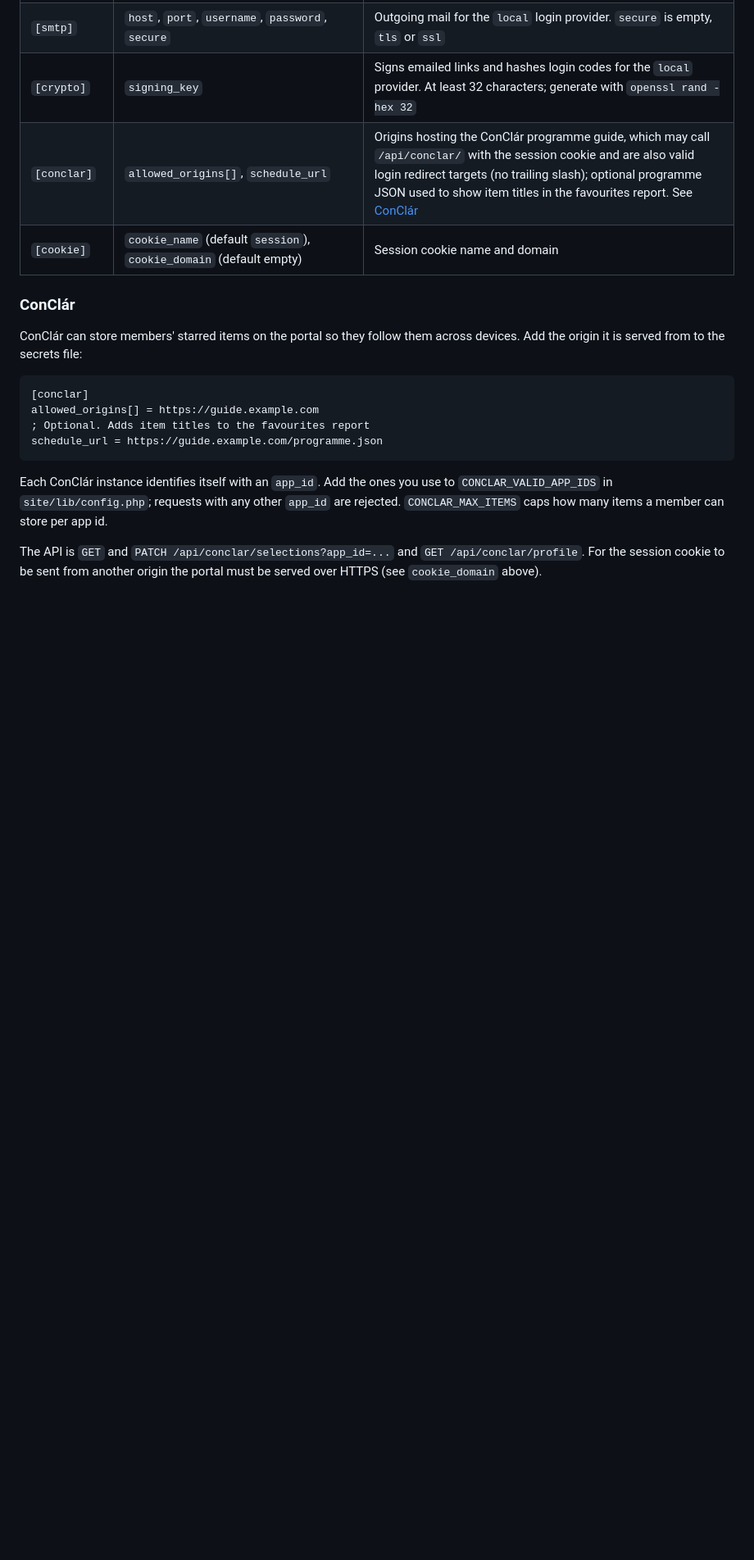
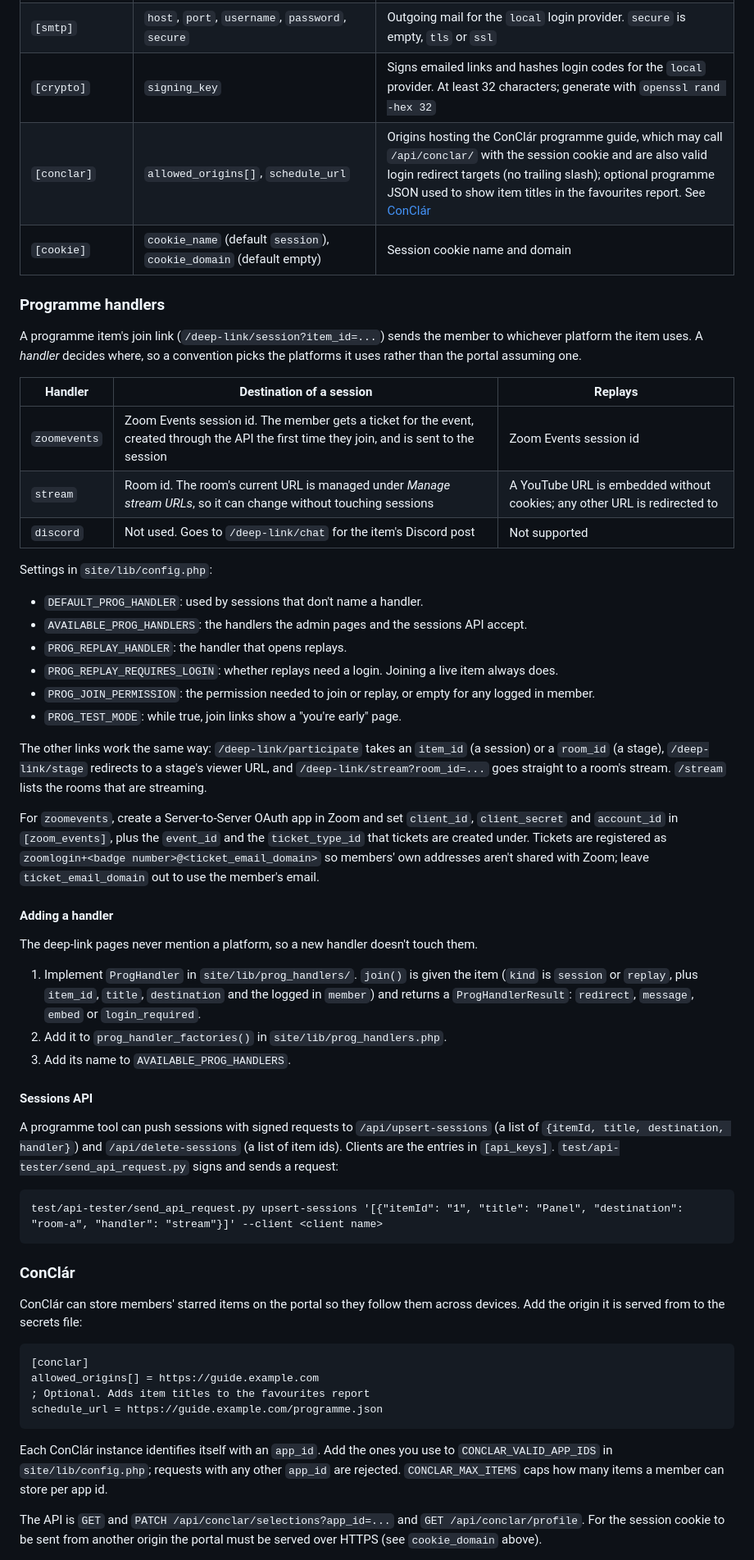
Before and after one commit to aJanuary/concourse, a Markdown page: README.md, the part around one of its changes. Shown at 82% size. Drawn GitHub-style; blank space fills up the shorter version.

Commit message:
Document programme handlers

````diff
--- a/README.md
+++ b/README.md
@@ -62,6 +62,62 @@ All sections are optional; a feature whose section is missing reports which key
 | `[crypto]` | `signing_key` | Signs emailed links and hashes login codes for the `local` provider. At least 32 characters; generate with `openssl rand -hex 32` |
 | `[conclar]` | `allowed_origins[]`, `schedule_url` | Origins hosting the ConClár programme guide, which may call `/api/conclar/` with the session cookie and are also valid login redirect targets (no trailing slash); optional programme JSON used to show item titles in the favourites report. See [ConClár](#conclár) |
 | `[cookie]` | `cookie_name` (default `session`), `cookie_domain` (default empty) | Session cookie name and domain |
+
+### Programme handlers
+
+A programme item's join link (`/deep-link/session?item_id=...`) sends the member
+to whichever platform the item uses. A *handler* decides where, so a convention
+picks the platforms it uses rather than the portal assuming one.
+
+| Handler | Destination of a session | Replays |
+| ------- | ------------------------ | ------- |
+| `zoomevents` | Zoom Events session id. The member gets a ticket for the event, created through the API the first time they join, and is sent to the session | Zoom Events session id |
+| `stream` | Room id. The room's current URL is managed under *Manage stream URLs*, so it can change without touching sessions | A YouTube URL is embedded without cookies; any other URL is redirected to |
+| `discord` | Not used. Goes to `/deep-link/chat` for the item's Discord post | Not supported |
+
+Settings in `site/lib/config.php`:
+
+- `DEFAULT_PROG_HANDLER`: used by sessions that don't name a handler.
+- `AVAILABLE_PROG_HANDLERS`: the handlers the admin pages and the sessions API accept.
+- `PROG_REPLAY_HANDLER`: the handler that opens replays.
+- `PROG_REPLAY_REQUIRES_LOGIN`: whether replays need a login. Joining a live item always does.
+- `PROG_JOIN_PERMISSION`: the permission needed to join or replay, or empty for any logged in member.
+- `PROG_TEST_MODE`: while true, join links show a "you're early" page.
+
+The other links work the same way: `/deep-link/participate` takes an
+`item_id` (a session) or a `room_id` (a stage), `/deep-link/stage` redirects to
+a stage's viewer URL, and `/deep-link/stream?room_id=...` goes straight to a
+room's stream. `/stream` lists the rooms that are streaming.
+
+For `zoomevents`, create a Server-to-Server OAuth app in Zoom and set
+`client_id`, `client_secret` and `account_id` in `[zoom_events]`, plus the
+`event_id` and the `ticket_type_id` that tickets are created under. Tickets are
+registered as `zoomlogin+<badge number>@<ticket_email_domain>` so members' own
+addresses aren't shared with Zoom; leave `ticket_email_domain` out to use the
+member's email.
+
+#### Adding a handler
+
+The deep-link pages never mention a platform, so a new handler doesn't touch
+them.
+
+1. Implement `ProgHandler` in `site/lib/prog_handlers/`. `join()` is given the
+   item (`kind` is `session` or `replay`, plus `item_id`, `title`,
+   `destination` and the logged in `member`) and returns a
+   `ProgHandlerResult`: `redirect`, `message`, `embed` or `login_required`.
+2. Add it to `prog_handler_factories()` in `site/lib/prog_handlers.php`.
+3. Add its name to `AVAILABLE_PROG_HANDLERS`.
+
+#### Sessions API
+
+A programme tool can push sessions with signed requests to
+`/api/upsert-sessions` (a list of `{itemId, title, destination, handler}`) and
+`/api/delete-sessions` (a list of item ids). Clients are the entries in
+`[api_keys]`. `test/api-tester/send_api_request.py` signs and sends a request:
+
+```
+test/api-tester/send_api_request.py upsert-sessions '[{"itemId": "1", "title": "Panel", "destination": "room-a", "handler": "stream"}]' --client <client name>
+```
 
 ### ConClár
 
````
Also changed, not shown: other parts of README.md (+2 -2 lines).
